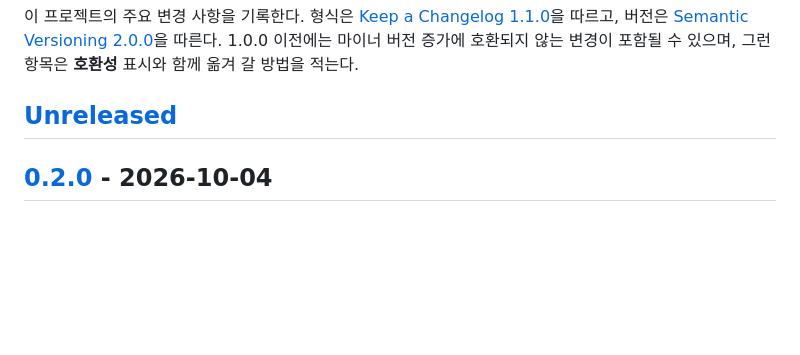
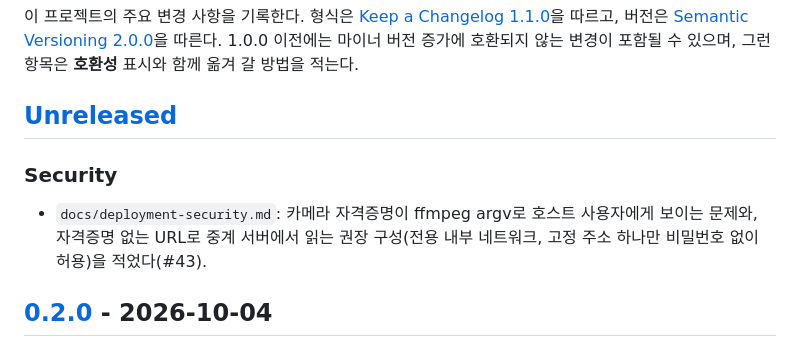
Before and after one commit to jeonghun-app/transmux, a Markdown page: CHANGELOG.md, the part around the change. GitHub-like rendering; blank space fills up the shorter version.

```diff
--- a/CHANGELOG.md
+++ b/CHANGELOG.md
@@ -7,6 +7,12 @@
 그런 항목은 **호환성** 표시와 함께 옮겨 갈 방법을 적는다.
 
 ## [Unreleased]
+
+### Security
+
+- `docs/deployment-security.md`: 카메라 자격증명이 ffmpeg argv로 호스트 사용자에게
+  보이는 문제와, 자격증명 없는 URL로 중계 서버에서 읽는 권장 구성(전용 내부
+  네트워크, 고정 주소 하나만 비밀번호 없이 허용)을 적었다(#43).
 
 ## [0.2.0] - 2026-10-04
 
```
Also changed, not shown: docs/deployment-security.md (+67 -4 lines).
